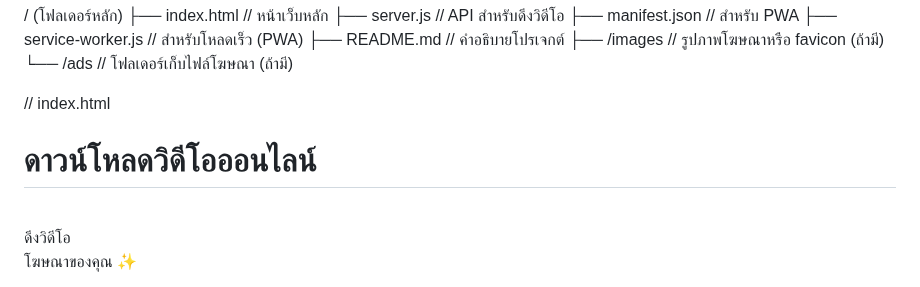
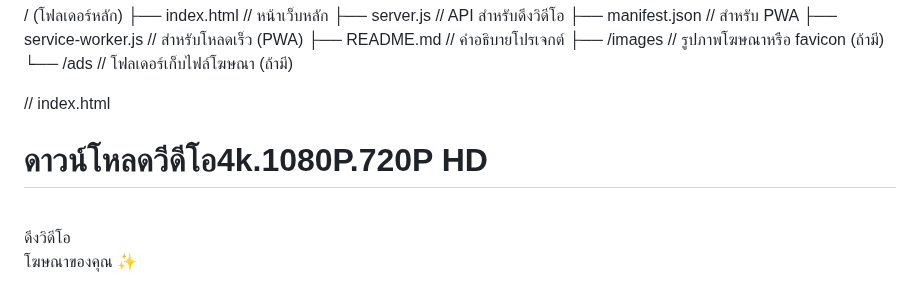
Before and after one commit to Dang772/Download-video--4k-1080P.-720P.-HD, a Markdown page: README.md, the part around the change. Rendered like a GitHub page.

```diff
--- a/README.md
+++ b/README.md
@@ -15,7 +15,7 @@
 <head>
     <meta charset="UTF-8">
     <meta name="viewport" content="width=device-width, initial-scale=1.0">
-    <title>ดาวน์โหลดวิดีโอ 4K 1080P 720P</title>
+    <title>ดาวน์โหลดวิดีโอ.4K.1080P.720P.HD</title>
     <link rel="manifest" href="manifest.json">
     <meta name="theme-color" content="#0077b6">
     <link rel="icon" href="images/favicon.png">
@@ -37,7 +37,7 @@
 </head>
 <body>
     <div class="container">
-        <h1>ดาวน์โหลดวิดีโอออนไลน์</h1>
+        <h1>ดาวน์โหลดวีดีโอ4k.1080P.720P HD</h1>
         <input type="text" id="videoURL" placeholder="วางลิงก์วิดีโอที่นี่">
         <br>
         <button onclick="simulateDownload()">ดึงวิดีโอ</button>
```
